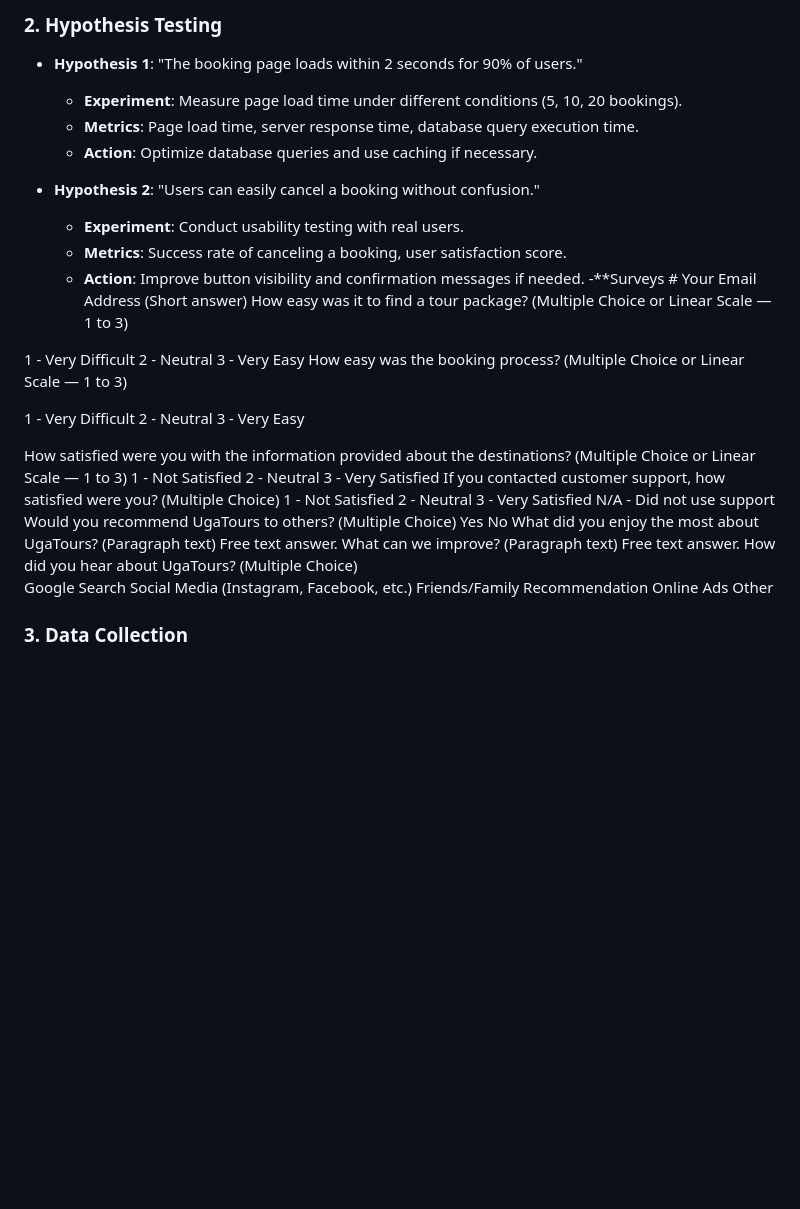
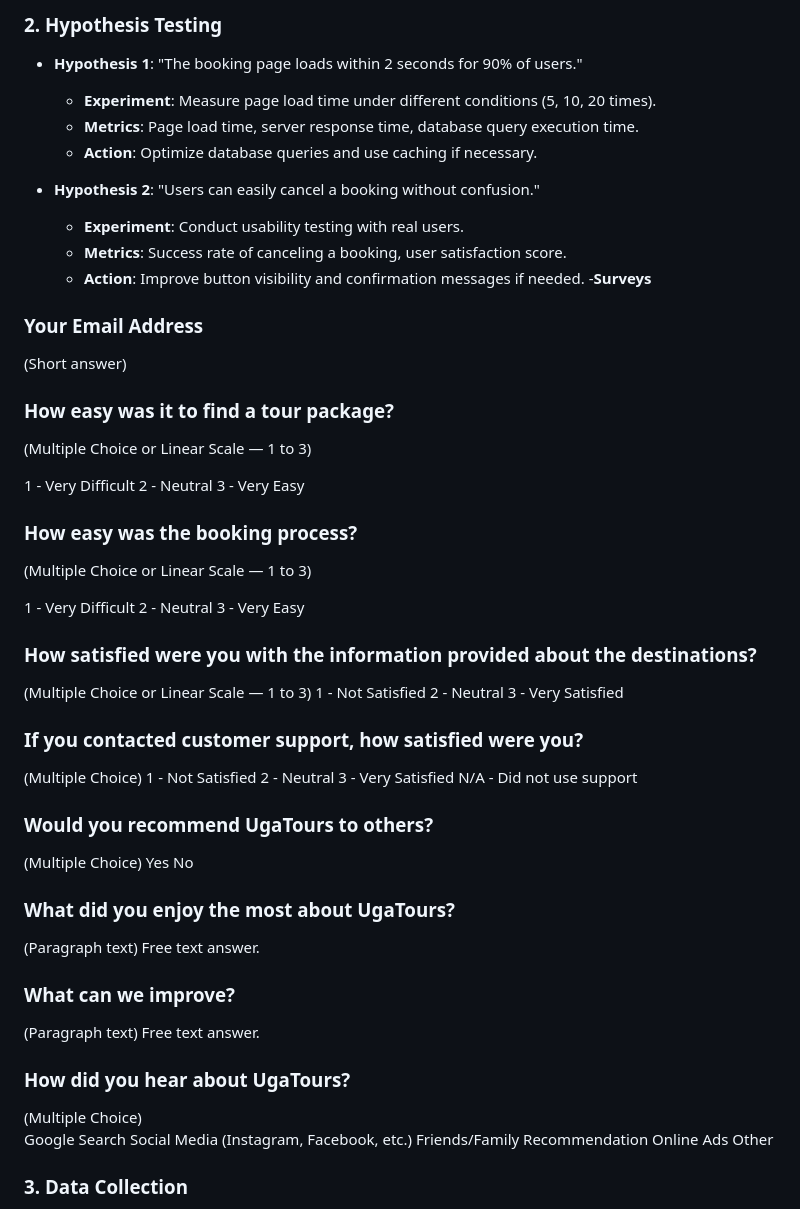
Before and after one commit to AkandindaJunior1/UGA-TOURS, a Markdown page: README.md, the part around the change. Drawn GitHub-style; blank space fills up the shorter version.

```diff
--- a/README.md
+++ b/README.md
@@ -50,7 +50,7 @@ To ensure UgaTours remains user-friendly and effective, we track the following:
 
 ### 2. Hypothesis Testing
 - **Hypothesis 1**: "The booking page loads within 2 seconds for 90% of users."
-  - **Experiment**: Measure page load time under different conditions (5, 10, 20 bookings).
+  - **Experiment**: Measure page load time under different conditions (5, 10, 20 times).
   - **Metrics**: Page load time, server response time, database query execution time.
   - **Action**: Optimize database queries and use caching if necessary.
 
@@ -58,50 +58,56 @@ To ensure UgaTours remains user-friendly and effective, we track the following:
   - **Experiment**: Conduct usability testing with real users.
   - **Metrics**: Success rate of canceling a booking, user satisfaction score.
   - **Action**: Improve button visibility and confirmation messages if needed.
--**Surveys #
-Your Email Address
+-**Surveys**
+### Your Email Address
 (Short answer)
-How easy was it to find a tour package?
+### How easy was it to find a tour package?
 (Multiple Choice or Linear Scale — 1 to 3)
 
 1 - Very Difficult
 2 - Neutral
 3 - Very Easy
-How easy was the booking process?
+### How easy was the booking process?
 (Multiple Choice or Linear Scale — 1 to 3)
 
 1 - Very Difficult
 2 - Neutral
 3 - Very Easy
 
-How satisfied were you with the information provided about the destinations?
+### How satisfied were you with the information provided about the destinations?
 (Multiple Choice or Linear Scale — 1 to 3)
 1 - Not Satisfied
 2 - Neutral
 3 - Very Satisfied
-If you contacted customer support, how satisfied were you?
+
+### If you contacted customer support, how satisfied were you?
 (Multiple Choice)
 1 - Not Satisfied
 2 - Neutral
 3 - Very Satisfied
 N/A - Did not use support
-Would you recommend UgaTours to others?
+
+### Would you recommend UgaTours to others?
 (Multiple Choice)
 Yes
 No
-What did you enjoy the most about UgaTours?
+
+### What did you enjoy the most about UgaTours?
 (Paragraph text)
 Free text answer.
-What can we improve?
+
+### What can we improve?
 (Paragraph text)
 Free text answer.
-How did you hear about UgaTours?
+
+### How did you hear about UgaTours?
 (Multiple Choice)
 Google Search
 Social Media (Instagram, Facebook, etc.)
 Friends/Family Recommendation
 Online Ads
 Other
+
 ### 3. Data Collection
 - Performance Metrics: Page load time, database query execution time, server response time.
 - Usability Metrics: Booking cancellation success rate, user satisfaction scores.
```
